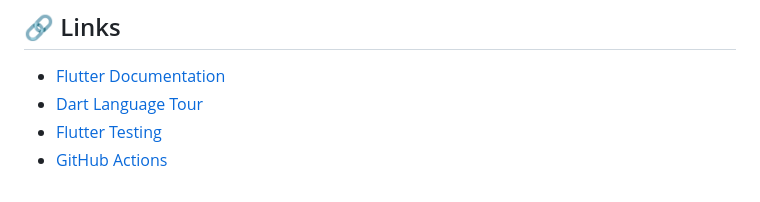
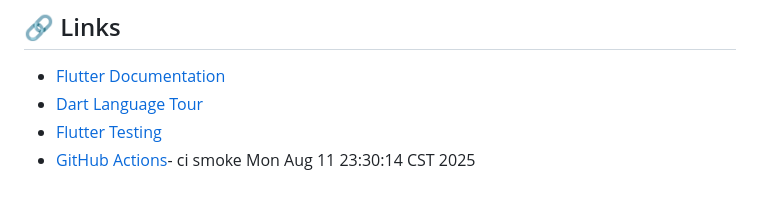
Before and after one commit to JuanSalazar0/repara_gym, a Markdown page: README.md, the part around the change. Drawn GitHub-style.

Commit message:
chore: CI smoke

```diff
--- a/README.md
+++ b/README.md
@@ -168,4 +168,4 @@ This project is licensed under the MIT License - see the [LICENSE](LICENSE) file
 - [Flutter Documentation](https://flutter.dev/docs)
 - [Dart Language Tour](https://dart.dev/guides/language/language-tour)
 - [Flutter Testing](https://flutter.dev/docs/testing)
-- [GitHub Actions](https://docs.github.com/en/actions)
+- [GitHub Actions](https://docs.github.com/en/actions)- ci smoke Mon Aug 11 23:30:14 CST 2025
```
